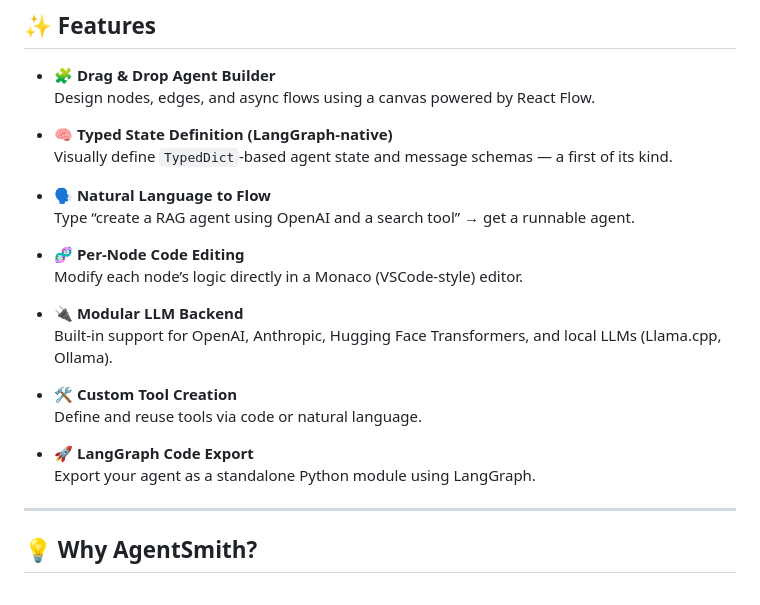
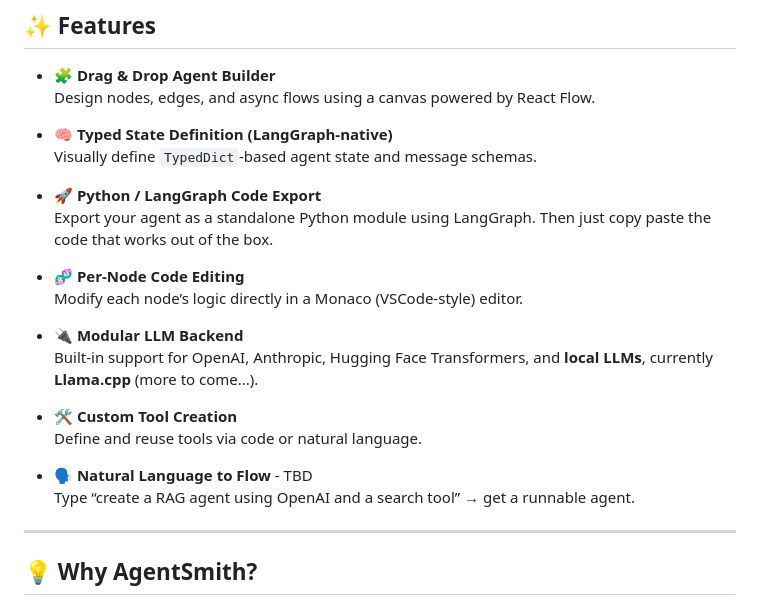
Before and after one commit to nMaroulis/agent-smith, a Markdown page: README.md, the part around the change. Drawn GitHub-style.

```diff
--- a/README.md
+++ b/README.md
@@ -21,22 +21,22 @@ Design intelligent workflows using a drag-and-drop interface, describe flows in
   Design nodes, edges, and async flows using a canvas powered by React Flow.
 
 - 🧠 **Typed State Definition (LangGraph-native)**
-  Visually define `TypedDict`-based agent state and message schemas — a first of its kind.
+  Visually define `TypedDict`-based agent state and message schemas.
 
-- 🗣️ **Natural Language to Flow**
-  Type “create a RAG agent using OpenAI and a search tool” → get a runnable agent.
+- 🚀 **Python / LangGraph Code Export**
+  Export your agent as a standalone Python module using LangGraph. Then just copy paste the code that works out of the box.
 
 - 🧬 **Per-Node Code Editing**
   Modify each node’s logic directly in a Monaco (VSCode-style) editor.
 
 - 🔌 **Modular LLM Backend**
-  Built-in support for OpenAI, Anthropic, Hugging Face Transformers, and local LLMs (Llama.cpp, Ollama).
+  Built-in support for OpenAI, Anthropic, Hugging Face Transformers, and **local LLMs**, currently **Llama.cpp** (more to come...).
 
 - 🛠️ **Custom Tool Creation**
   Define and reuse tools via code or natural language.
 
-- 🚀 **LangGraph Code Export**
-  Export your agent as a standalone Python module using LangGraph.
+- 🗣️ **Natural Language to Flow** - TBD
+  Type “create a RAG agent using OpenAI and a search tool” → get a runnable agent.
 
 ---
 
```
